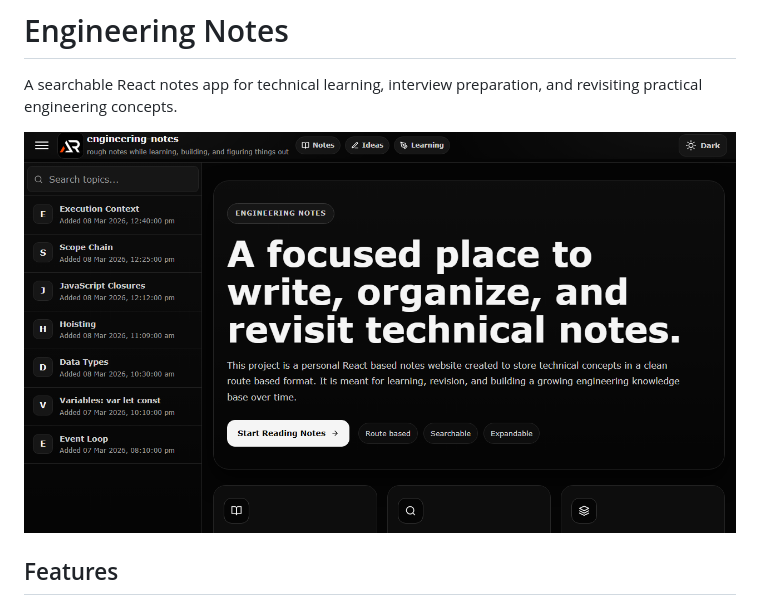
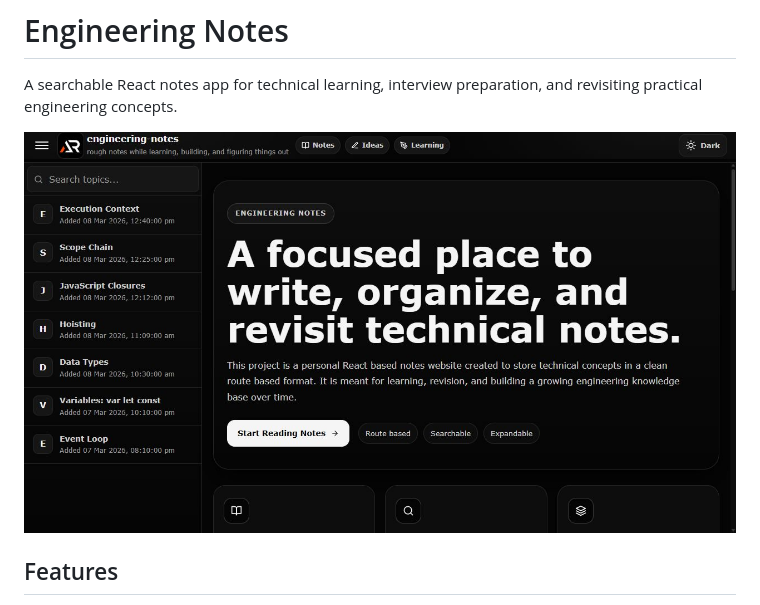
Before and after one commit to a2rp/engineering-notes, a Markdown page: README.md, the part around the change. Drawn GitHub-style; pictures changed too: screenshot.jpg (added).

Commit message:
Make engineering notes monochrome and add screenshot

```diff
--- a/README.md
+++ b/README.md
@@ -2,7 +2,7 @@
 
 A searchable React notes app for technical learning, interview preparation, and revisiting practical engineering concepts.
 
-![Engineering Notes screenshot](screenshot.png)
+![Engineering Notes screenshot](./screenshot.jpg)
 
 ## Features
 
```
Also changed, not shown: 1 other file.
